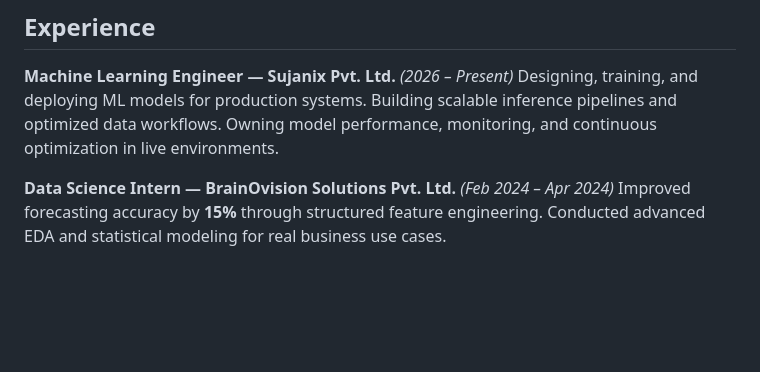
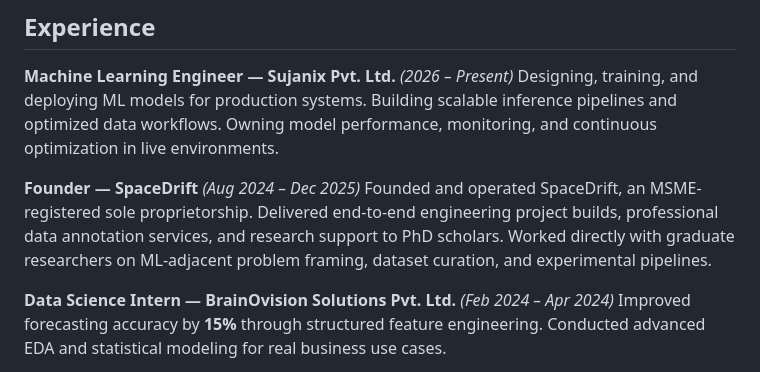
Before and after one commit to Lourdhu02/Lourdhu02, a Markdown page: README.md, the part around one of its changes. Rendered like a GitHub page; blank space fills up the shorter version.

```diff
--- a/README.md
+++ b/README.md
@@ -51,6 +51,9 @@ You define your stack. NoiseCut ingests Hacker News, GitHub Trending, ArXiv, and
 **Machine Learning Engineer — Sujanix Pvt. Ltd.** *(2026 – Present)*
 Designing, training, and deploying ML models for production systems. Building scalable inference pipelines and optimized data workflows. Owning model performance, monitoring, and continuous optimization in live environments.
 
+**Founder — SpaceDrift** *(Aug 2024 – Dec 2025)*
+Founded and operated SpaceDrift, an MSME-registered sole proprietorship. Delivered end-to-end engineering project builds, professional data annotation services, and research support to PhD scholars. Worked directly with graduate researchers on ML-adjacent problem framing, dataset curation, and experimental pipelines.
+
 **Data Science Intern — BrainOvision Solutions Pvt. Ltd.** *(Feb 2024 – Apr 2024)*
 Improved forecasting accuracy by **15%** through structured feature engineering. Conducted advanced EDA and statistical modeling for real business use cases.
 
```
Also changed, not shown: other parts of README.md (+2 -2 lines).
